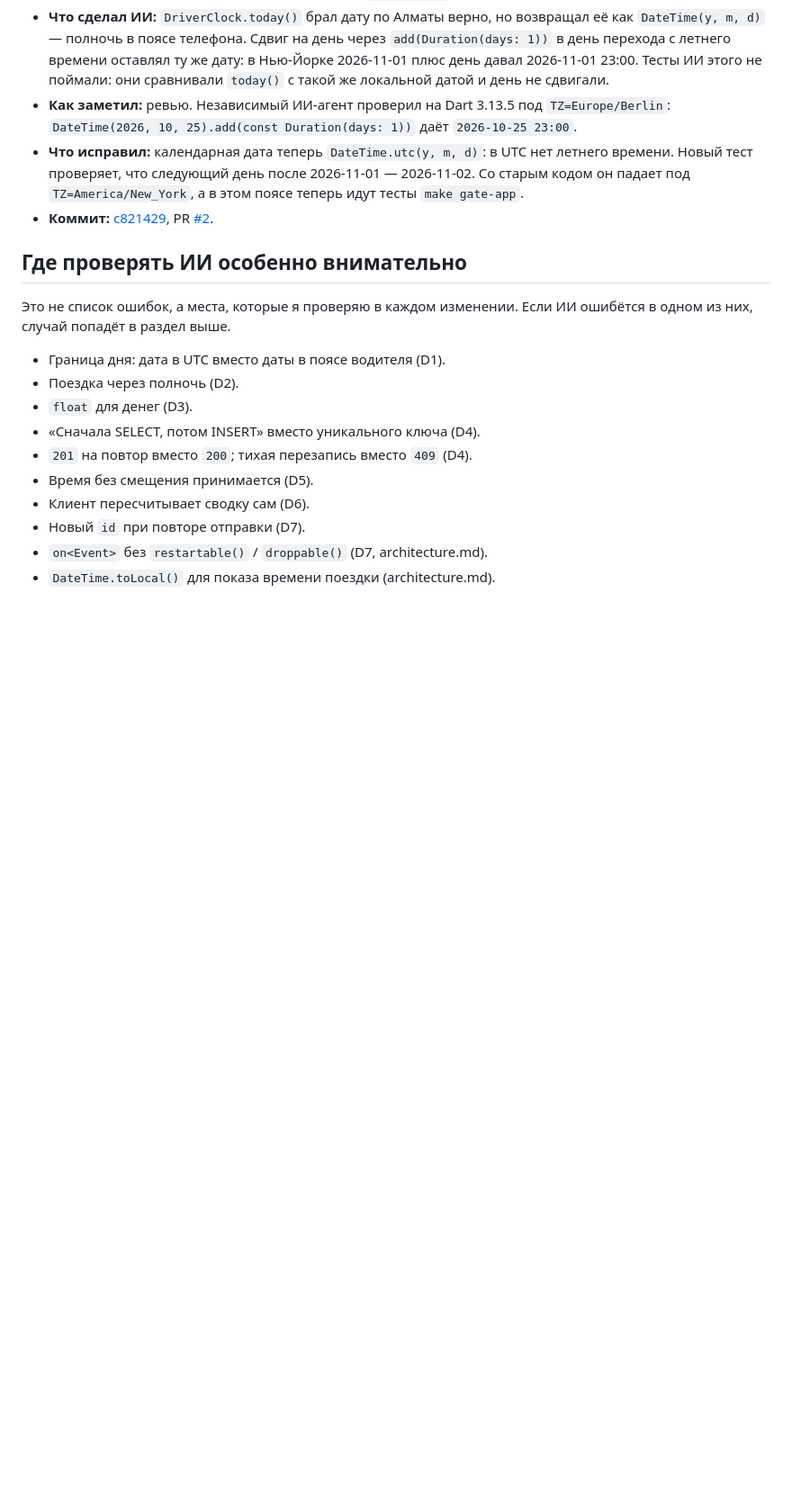
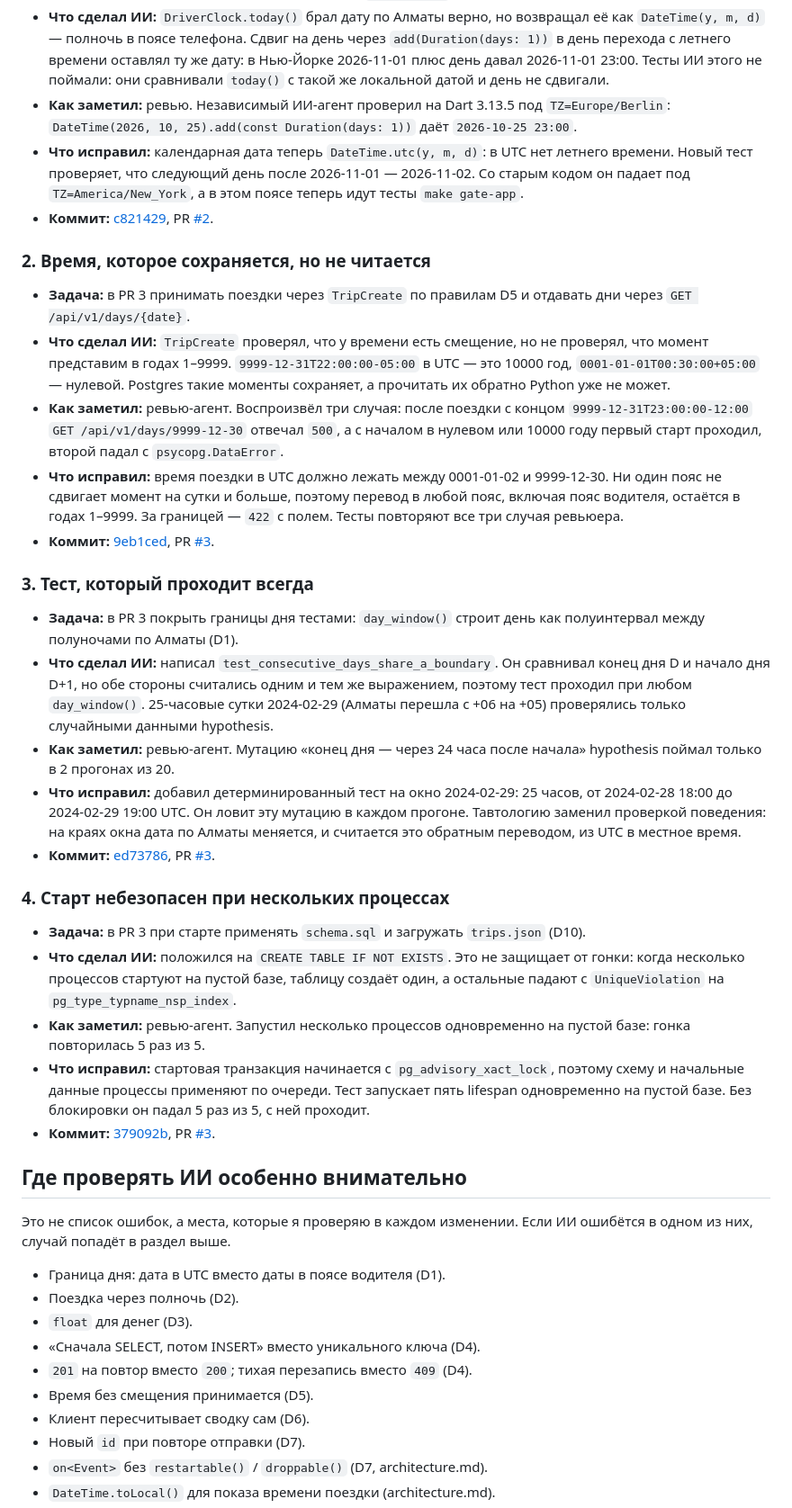
Before and after one commit to m1roxx/driver_shifts, a Markdown page: docs/ai-log.md, the part around the change. Shown at 90% size. GitHub-like rendering; blank space fills up the shorter version.

Commit message:
docs(ai-log): log the cases found in the PR 3 review
Three cases caught by the review agent: trip times that are stored but
cannot be read back, a test that passed whatever day_window did, and a
startup that failed when several processes began on an empty database.

Co-Authored-By: Claude Opus 5.5 <noreply@anthropic.com>

```diff
--- a/docs/ai-log.md
+++ b/docs/ai-log.md
@@ -38,6 +38,54 @@
 - **Коммит:** [c821429](https://github.com/m1roxx/driver_shifts/commit/c821429bbb7575429fd2d20cdae26d428dde2203),
   PR [#2](https://github.com/m1roxx/driver_shifts/pull/2).
 
+### 2. Время, которое сохраняется, но не читается
+
+- **Задача:** в PR 3 принимать поездки через `TripCreate` по правилам D5 и отдавать дни через
+  `GET /api/v1/days/{date}`.
+- **Что сделал ИИ:** `TripCreate` проверял, что у времени есть смещение, но не проверял, что
+  момент представим в годах 1–9999. `9999-12-31T22:00:00-05:00` в UTC — это 10000 год,
+  `0001-01-01T00:30:00+05:00` — нулевой. Postgres такие моменты сохраняет, а прочитать их обратно
+  Python уже не может.
+- **Как заметил:** ревью-агент. Воспроизвёл три случая: после поездки с концом
+  `9999-12-31T23:00:00-12:00` `GET /api/v1/days/9999-12-30` отвечал `500`, а с началом в нулевом
+  или 10000 году первый старт проходил, второй падал с `psycopg.DataError`.
+- **Что исправил:** время поездки в UTC должно лежать между 0001-01-02 и 9999-12-30. Ни один пояс
+  не сдвигает момент на сутки и больше, поэтому перевод в любой пояс, включая пояс водителя,
+  остаётся в годах 1–9999. За границей — `422` с полем. Тесты повторяют все три случая ревьюера.
+- **Коммит:** [9eb1ced](https://github.com/m1roxx/driver_shifts/commit/9eb1ced24142d9b9126471a70114f182c1fa12b1),
+  PR [#3](https://github.com/m1roxx/driver_shifts/pull/3).
+
+### 3. Тест, который проходит всегда
+
+- **Задача:** в PR 3 покрыть границы дня тестами: `day_window()` строит день как полуинтервал
+  между полуночами по Алматы (D1).
+- **Что сделал ИИ:** написал `test_consecutive_days_share_a_boundary`. Он сравнивал конец дня D
+  и начало дня D+1, но обе стороны считались одним и тем же выражением, поэтому тест проходил
+  при любом `day_window()`. 25-часовые сутки 2024-02-29 (Алматы перешла с +06 на +05)
+  проверялись только случайными данными hypothesis.
+- **Как заметил:** ревью-агент. Мутацию «конец дня — через 24 часа после начала» hypothesis
+  поймал только в 2 прогонах из 20.
+- **Что исправил:** добавил детерминированный тест на окно 2024-02-29: 25 часов, от
+  2024-02-28 18:00 до 2024-02-29 19:00 UTC. Он ловит эту мутацию в каждом прогоне. Тавтологию
+  заменил проверкой поведения: на краях окна дата по Алматы меняется, и считается это обратным
+  переводом, из UTC в местное время.
+- **Коммит:** [ed73786](https://github.com/m1roxx/driver_shifts/commit/ed737864b63d1a17a7859fb02804741cb59c9a37),
+  PR [#3](https://github.com/m1roxx/driver_shifts/pull/3).
+
+### 4. Старт небезопасен при нескольких процессах
+
+- **Задача:** в PR 3 при старте применять `schema.sql` и загружать `trips.json` (D10).
+- **Что сделал ИИ:** положился на `CREATE TABLE IF NOT EXISTS`. Это не защищает от гонки: когда
+  несколько процессов стартуют на пустой базе, таблицу создаёт один, а остальные падают
+  с `UniqueViolation` на `pg_type_typname_nsp_index`.
+- **Как заметил:** ревью-агент. Запустил несколько процессов одновременно на пустой базе:
+  гонка повторилась 5 раз из 5.
+- **Что исправил:** стартовая транзакция начинается с `pg_advisory_xact_lock`, поэтому схему
+  и начальные данные процессы применяют по очереди. Тест запускает пять lifespan одновременно
+  на пустой базе. Без блокировки он падал 5 раз из 5, с ней проходит.
+- **Коммит:** [379092b](https://github.com/m1roxx/driver_shifts/commit/379092be99505c45a2b758558ae5a50bead7b127),
+  PR [#3](https://github.com/m1roxx/driver_shifts/pull/3).
+
 ## Где проверять ИИ особенно внимательно
 
 Это не список ошибок, а места, которые я проверяю в каждом изменении. Если ИИ ошибётся
```
